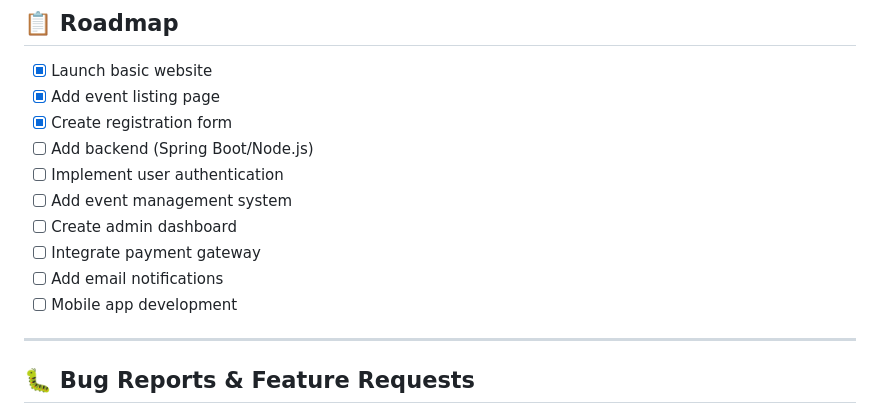
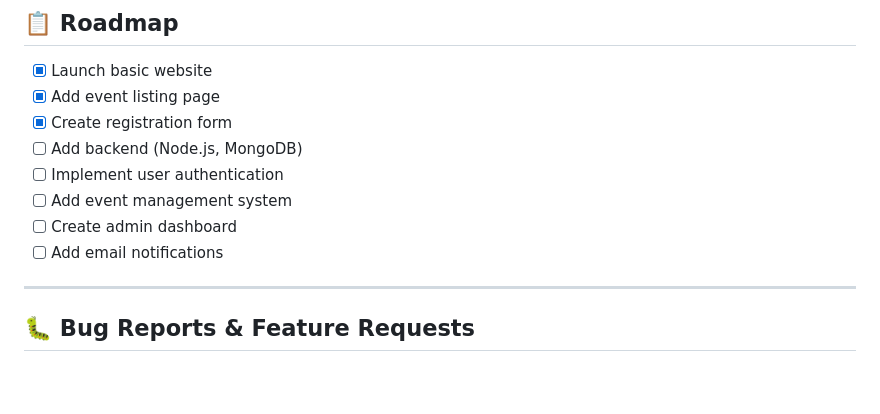
Before and after one commit to Akarshio/BiharHack, a Markdown page: README.md, the part around the change. GitHub-like rendering; blank space fills up the shorter version.

Commit message:
Update backend technology stack in README

```diff
--- a/README.md
+++ b/README.md
@@ -150,13 +150,11 @@ We welcome contributions from the community! Here's how you can help:
 - [x] Launch basic website
 - [x] Add event listing page
 - [x] Create registration form
-- [ ] Add backend (Spring Boot/Node.js)
+- [ ] Add backend (Node.js, MongoDB)
 - [ ] Implement user authentication
 - [ ] Add event management system
 - [ ] Create admin dashboard
-- [ ] Integrate payment gateway
 - [ ] Add email notifications
-- [ ] Mobile app development
 
 ---
 
```
